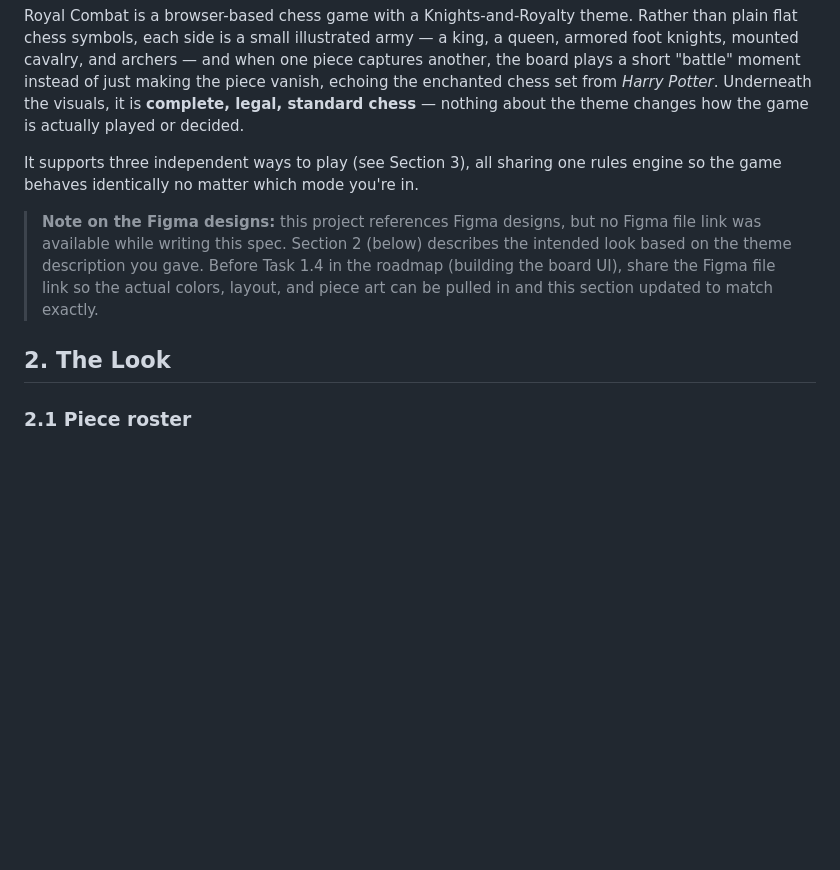
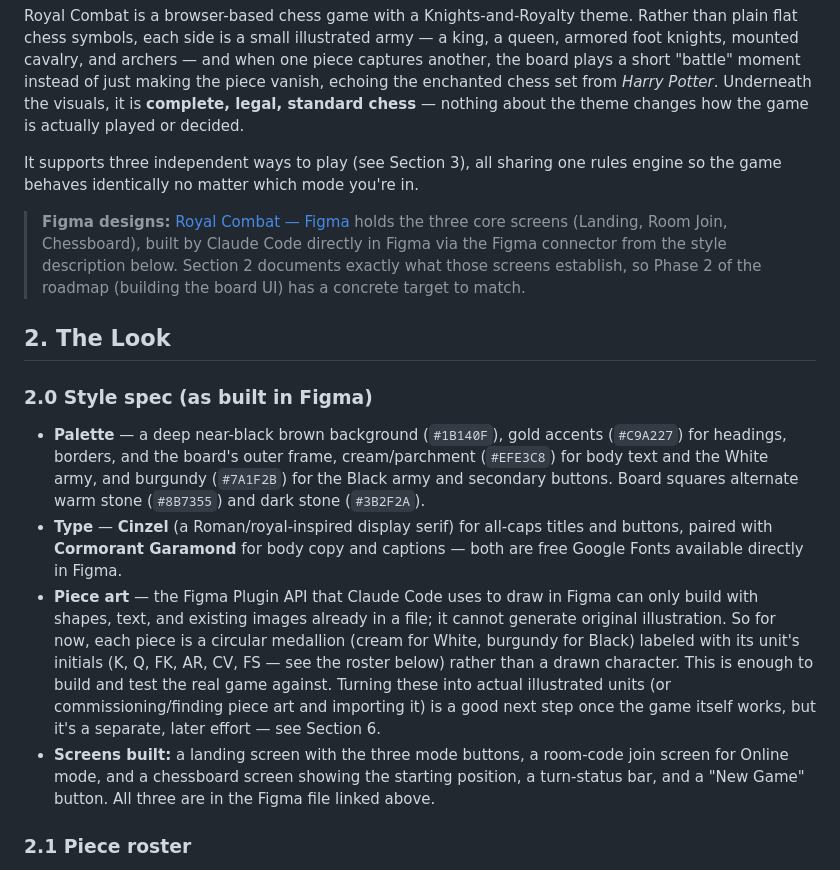
Before and after one commit to amoskow11/royal-combat-andrew-moskow, a Markdown page: ProductSpec.md, the part around the change. Rendered like a GitHub page; blank space fills up the shorter version.

Commit message:
Link the Figma designs and update the visual spec to match

```diff
--- a/ProductSpec.md
+++ b/ProductSpec.md
@@ -17,13 +17,33 @@ the theme changes how the game is actually played or decided.
 It supports three independent ways to play (see Section 3), all sharing one rules engine so the
 game behaves identically no matter which mode you're in.
 
-> **Note on the Figma designs:** this project references Figma designs, but no Figma file link was
-> available while writing this spec. Section 2 (below) describes the intended look based on the
-> theme description you gave. Before Task 1.4 in the roadmap (building the board UI), share the
-> Figma file link so the actual colors, layout, and piece art can be pulled in and this section
-> updated to match exactly.
+> **Figma designs:** [Royal Combat — Figma](https://www.figma.com/design/h7v79c5tiUfKjuA9KBuEZq)
+> holds the three core screens (Landing, Room Join, Chessboard), built by Claude Code directly in
+> Figma via the Figma connector from the style description below. Section 2 documents exactly what
+> those screens establish, so Phase 2 of the roadmap (building the board UI) has a concrete target
+> to match.
 
 ## 2. The Look
+
+### 2.0 Style spec (as built in Figma)
+
+- **Palette** — a deep near-black brown background (`#1B140F`), gold accents (`#C9A227`) for
+  headings, borders, and the board's outer frame, cream/parchment (`#EFE3C8`) for body text and
+  the White army, and burgundy (`#7A1F2B`) for the Black army and secondary buttons. Board squares
+  alternate warm stone (`#8B7355`) and dark stone (`#3B2F2A`).
+- **Type** — **Cinzel** (a Roman/royal-inspired display serif) for all-caps titles and buttons,
+  paired with **Cormorant Garamond** for body copy and captions — both are free Google Fonts
+  available directly in Figma.
+- **Piece art** — the Figma Plugin API that Claude Code uses to draw in Figma can only build with
+  shapes, text, and existing images already in a file; it cannot generate original illustration.
+  So for now, each piece is a circular medallion (cream for White, burgundy for Black) labeled with
+  its unit's initials (K, Q, FK, AR, CV, FS — see the roster below) rather than a drawn character.
+  This is enough to build and test the real game against. Turning these into actual illustrated
+  units (or commissioning/finding piece art and importing it) is a good next step once the game
+  itself works, but it's a separate, later effort — see Section 6.
+- **Screens built:** a landing screen with the three mode buttons, a room-code join screen for
+  Online mode, and a chessboard screen showing the starting position, a turn-status bar, and a
+  "New Game" button. All three are in the Figma file linked above.
 
 ### 2.1 Piece roster
 
```
Also changed, not shown: FEATUREROADMAP_workplan.md (+2 -2 lines).
